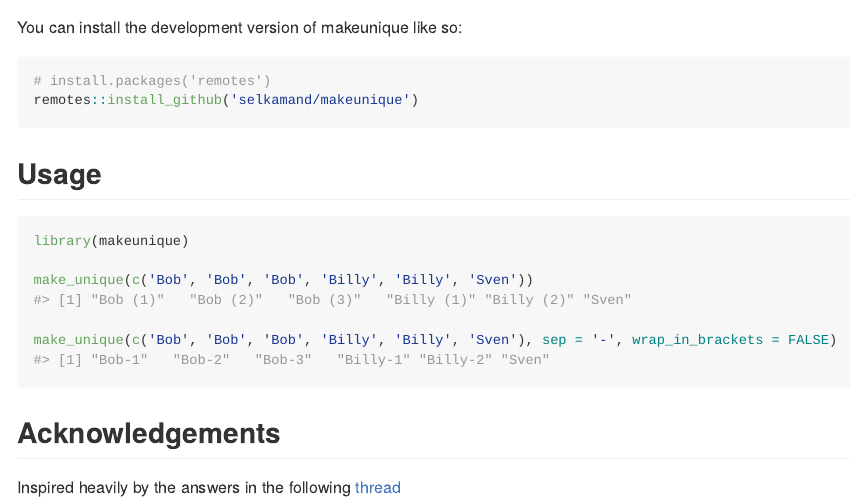
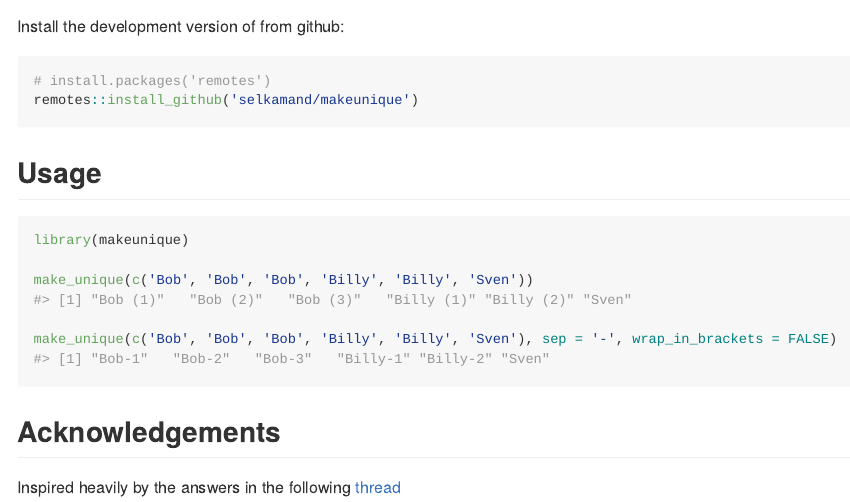
Before and after one commit to selkamand/makeunique, an R Markdown document (README.Rmd): the page in a window 1100 px wide, from 480 px down before the commit and from 340 px down after it, so that both start at the same text. The pictures show the output file README.md that the author committed with the source, drawn offline in the style of GitHub; badge pictures from the web are left out.

Commit message:
fixed installation from cran chunk

````diff
--- a/README.Rmd
+++ b/README.Rmd
@@ -31,7 +31,7 @@
 install.packages('makeunique')
 ```
 
-You can install the development version of makeunique like so:
+Install the development version of from github:
 
 ``` r
 # install.packages('remotes')
````
Also changed, not shown: README.md, README.Rmd (2 more changed lines).
